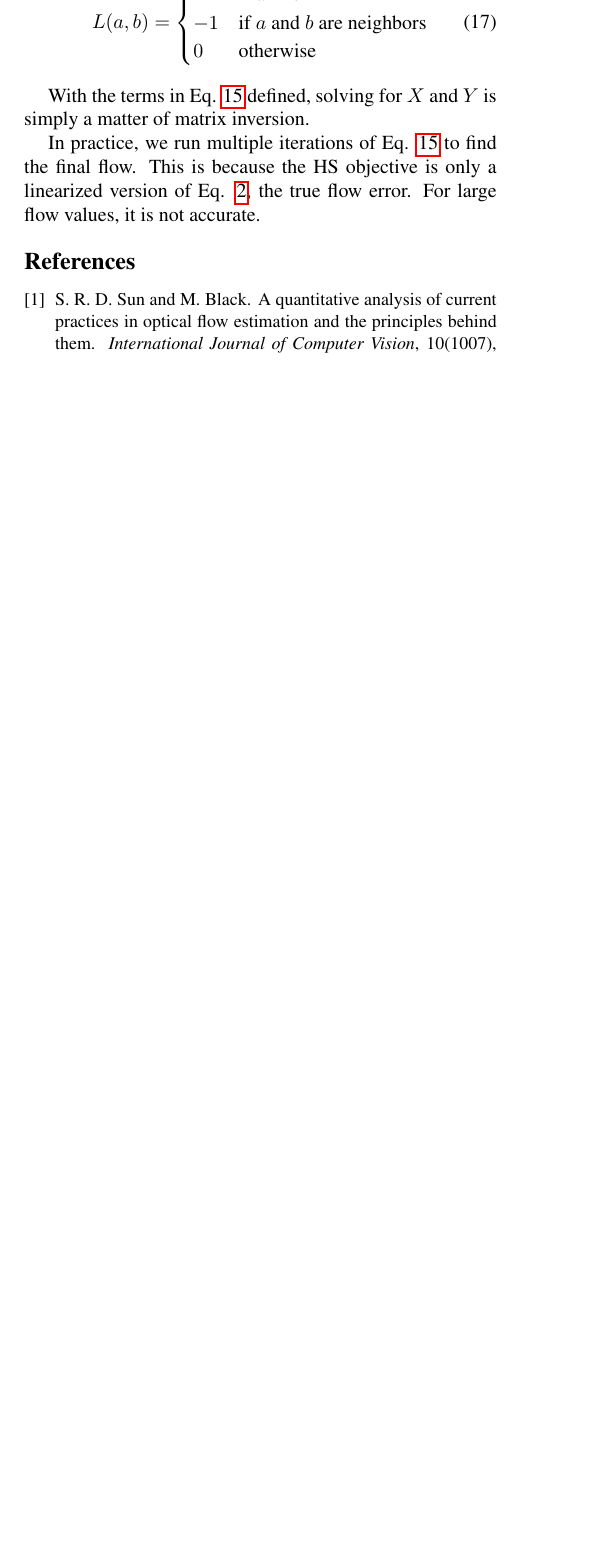
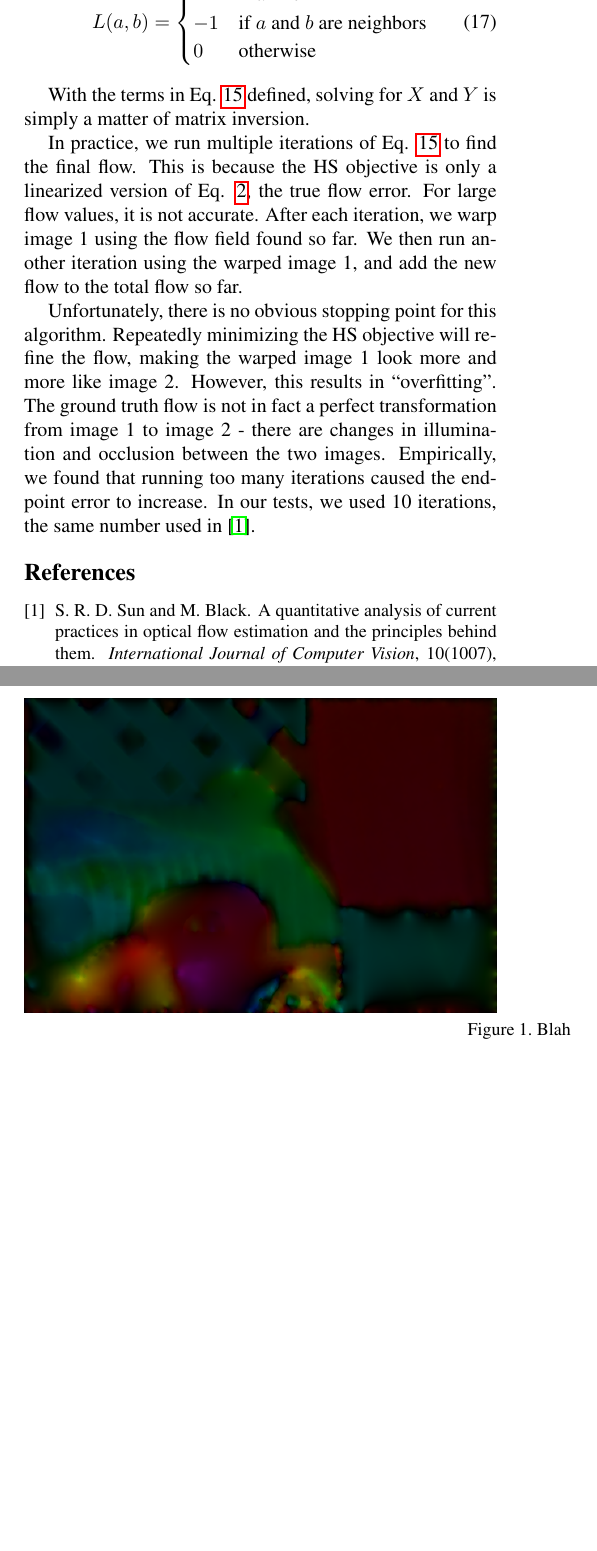
Before and after one commit to vmlane/6.869Project, a LaTeX paper (writeup/writeup.tex): part of page 3 of 3 before the commit and two parts of pages 3 and 4 of 4 after it, the two joined at a grey line, cut so that both start at the same text, the shorter picture padded with empty space. Compiled offline with pdfLaTeX.

Commit message:
More write-up stuff

```diff
--- a/writeup/writeup.tex
+++ b/writeup/writeup.tex
@@ -166,4 +166,10 @@ L(a, b) = \begin{cases}
 
 With the terms in Eq. \ref{eq:eulerBlock} defined, solving for $X$ and $Y$ is simply a matter of matrix inversion.
 
-In practice, we run multiple iterations of Eq. \ref{eq:eulerBlock} to find the final flow.  This is because the HS objective is only a linearized version of Eq. \ref{eq:discrete}, the true flow error.  For large flow values, it is not accurate.
+In practice, we run multiple iterations of Eq. \ref{eq:eulerBlock} to find the final flow.  This is because the HS objective is only a linearized version of Eq. \ref{eq:discrete}, the true flow error.  For large flow values, it is not accurate.  After each iteration, we warp image 1 using the flow field found so far.  We then run another iteration using the warped image 1, and add the new flow to the total flow so far.
+
+Unfortunately, there is no obvious stopping point for this algorithm.  Repeatedly minimizing the HS objective will refine the flow, making the warped image 1 look more and more like image 2.  However, this results in ``overfitting".  The ground truth flow is not in fact a perfect transformation from image 1 to image 2 - there are changes in illumination and occlusion between the two images.  Empirically, we found that running too many iterations caused the endpoint error to increase.  In our tests, we used 10 iterations, the same number used in \cite{sun}.
+
+\begin{figure*}[t]
+\includegraphics[width=\columnwidth]{10iter.png}
+\caption{Blah}
```
Also changed, not shown: writeup/10iter.png (added), writeup/30iter.png (added), writeup/ground_truth.png (added), writeup/writeup.pdf, writeup/writeup.tex (3 more changed lines), 3 other files.
